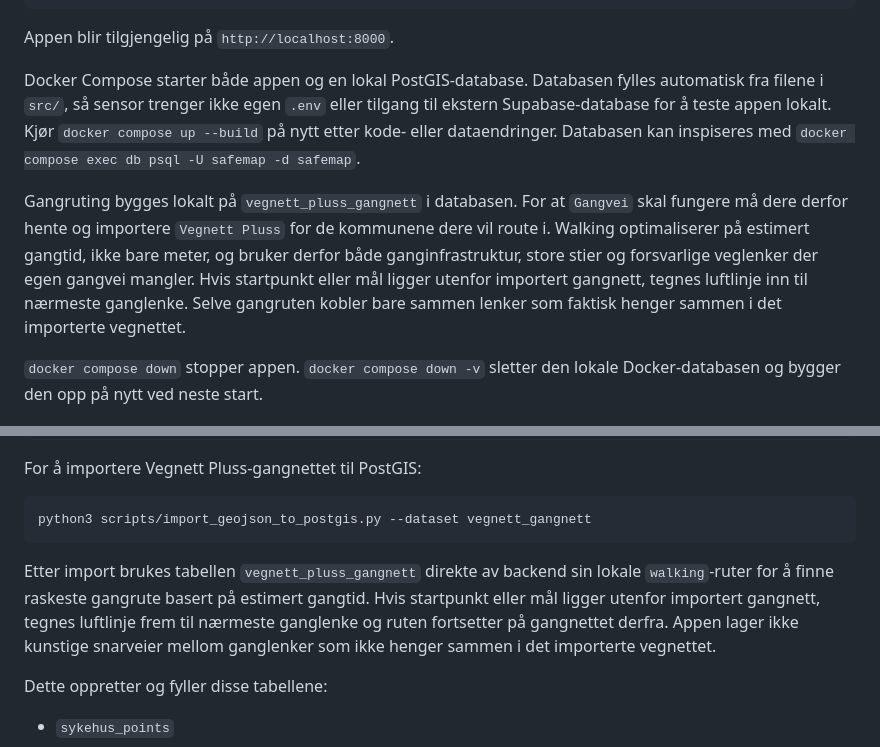
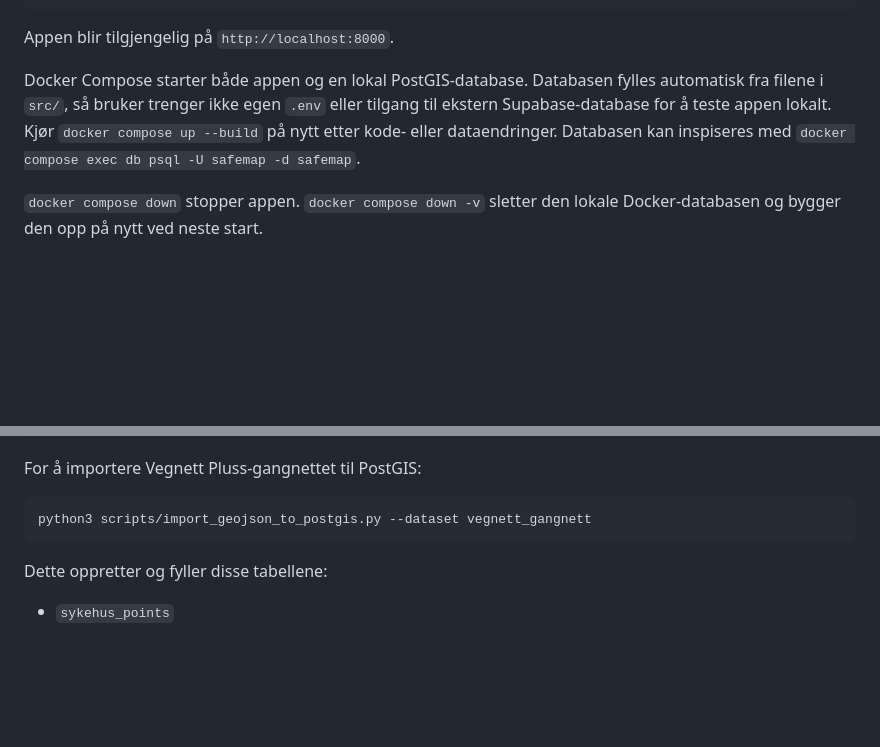
Before and after one commit to MGumpen/safemap, a Markdown page: README.md, 2 parts joined by grey strips. Rendered like a GitHub page; blank space fills up the shorter version.

Commit message:
Revise README for clarity on app usage and routing
Updated README to clarify user requirements and functionality of the app.

````diff
--- a/README.md
+++ b/README.md
@@ -32,19 +32,10 @@ docker compose up --build
 Appen blir tilgjengelig på `http://localhost:8000`.
 
 Docker Compose starter både appen og en lokal PostGIS-database. Databasen fylles
-automatisk fra filene i `src/`, så sensor trenger ikke egen `.env` eller tilgang
+automatisk fra filene i `src/`, så bruker trenger ikke egen `.env` eller tilgang
 til ekstern Supabase-database for å teste appen lokalt. Kjør
 `docker compose up --build` på nytt etter kode- eller dataendringer.
 Databasen kan inspiseres med `docker compose exec db psql -U safemap -d safemap`.
-
-Gangruting bygges lokalt på `vegnett_pluss_gangnett` i databasen. For at
-`Gangvei` skal fungere må dere derfor hente og importere `Vegnett Pluss`
-for de kommunene dere vil route i. Walking optimaliserer på estimert gangtid,
-ikke bare meter, og bruker derfor både ganginfrastruktur, store stier og
-forsvarlige veglenker der egen gangvei mangler.
-Hvis startpunkt eller mål ligger utenfor importert gangnett, tegnes luftlinje
-inn til nærmeste ganglenke. Selve gangruten kobler bare sammen lenker som faktisk
-henger sammen i det importerte vegnettet.
 
 `docker compose down` stopper appen.
 `docker compose down -v` sletter den lokale Docker-databasen og bygger den opp
@@ -96,13 +87,6 @@ For å importere Vegnett Pluss-gangnettet til PostGIS:
 ```bash
 python3 scripts/import_geojson_to_postgis.py --dataset vegnett_gangnett
 ```
-
-Etter import brukes tabellen `vegnett_pluss_gangnett` direkte av backend sin
-lokale `walking`-ruter for å finne raskeste gangrute basert på estimert
-gangtid. Hvis startpunkt eller mål ligger utenfor importert gangnett, tegnes
-luftlinje frem til nærmeste ganglenke og ruten fortsetter på gangnettet derfra.
-Appen lager ikke kunstige snarveier mellom ganglenker som ikke henger sammen i
-det importerte vegnettet.
 
 Dette oppretter og fyller disse tabellene:
 
````
